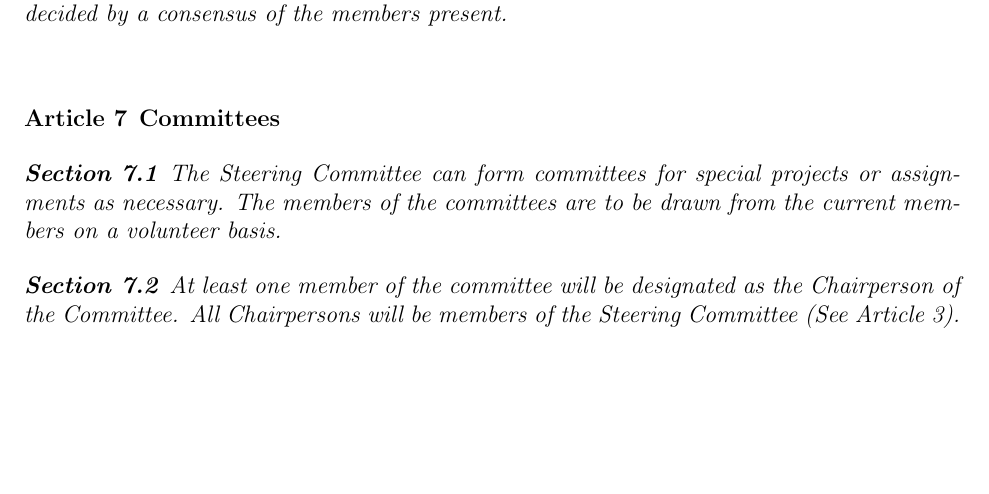
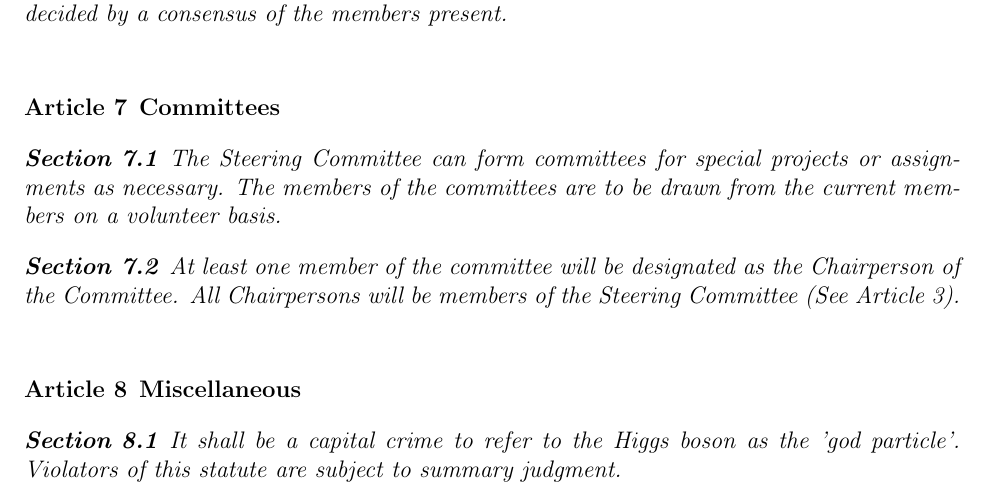
Before and after one commit to spiffytech/ncsulug-constitution, a LaTeX document (constitution.tex): part of page 3 of 3, cut so that both start at the same text, the shorter picture padded with empty space. Compiled offline with pdfLaTeX.

Commit message:
Referring to the Higgs boson as the 'god particle' is a capital offense.

```diff
--- a/constitution.tex
+++ b/constitution.tex
@@ -182,5 +182,16 @@ the Committee.  All Chairpersons will be members of the Steering Committee
 
 \end{art}
 
+\bigskip
+\begin{art} {\bf Miscellaneous}
+\label{art-misc}
+
+\begin{sect}
+It shall be a capital crime to refer to the Higgs boson as the 'god particle'.
+Violators of this statute are subject to summary judgment.
+\end{sect}
+
+\end{art}
+
 \vfil
 \end{document}
```
